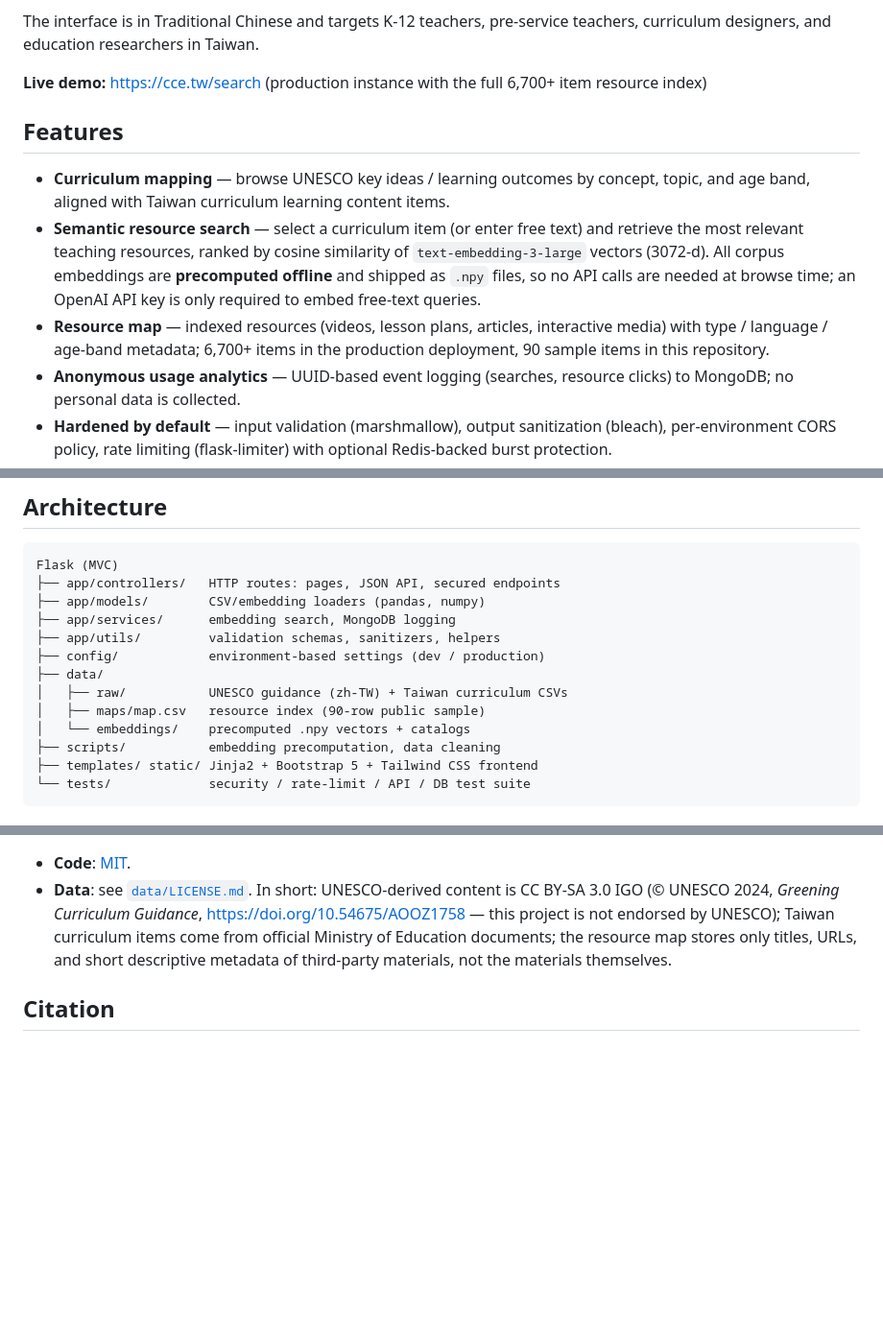
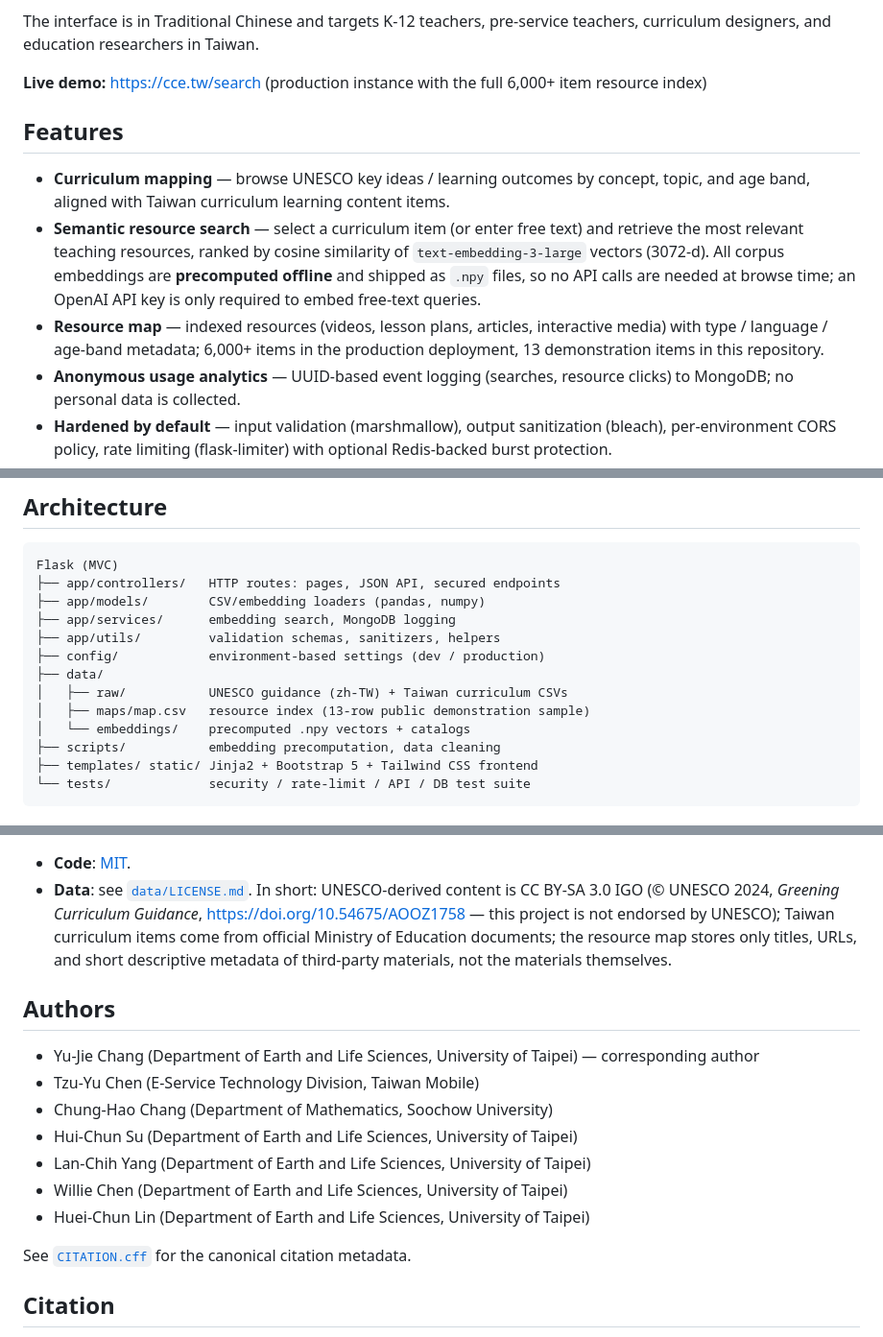
Before and after one commit to yujchang2017/ccmap, a Markdown page: README.md, 3 parts joined by grey strips. Shown at 96% size. GitHub-like rendering; blank space fills up the shorter version.

Commit message:
docs: add Authors section; finish 13-item sample wording
Credit all paper authors as repository co-authors.

Co-authored-by: Tzu-Yu Chen <x10019406@gmail.com>
Co-authored-by: Chung-Hao Chang <jboy0224@gmail.com>
Co-authored-by: Hui-Chun Su <hjsu@go.utaipei.edu.tw>
Co-authored-by: Lan-Chih Yang <yanglanchi@gmail.com>
Co-authored-by: Willie Chen <willie17565@gmail.com>
Co-authored-by: Huei-Chun Lin <hc1020tw@gmail.com>
Co-Authored-By: Claude Fable 5 <noreply@anthropic.com>
Claude-Session: https://claude.ai/code/session_019XA4wP5Cj2qvz1GHzR3CXy

```diff
--- a/README.md
+++ b/README.md
@@ -21,7 +21,7 @@ pre-service teachers, curriculum designers, and education researchers in
 Taiwan.
 
 **Live demo:** https://cce.tw/search (production instance with the full
-6,700+ item resource index)
+6,000+ item resource index)
 
 ## Features
 
@@ -35,8 +35,8 @@ Taiwan.
   API calls are needed at browse time; an OpenAI API key is only required to
   embed free-text queries.
 - **Resource map** — indexed resources (videos, lesson plans, articles,
-  interactive media) with type / language / age-band metadata; 6,700+ items
-  in the production deployment, 90 sample items in this repository.
+  interactive media) with type / language / age-band metadata; 6,000+ items
+  in the production deployment, 13 demonstration items in this repository.
 - **Anonymous usage analytics** — UUID-based event logging (searches,
   resource clicks) to MongoDB; no personal data is collected.
 - **Hardened by default** — input validation (marshmallow), output
@@ -54,7 +54,7 @@ Flask (MVC)
 ├── config/            environment-based settings (dev / production)
 ├── data/
 │   ├── raw/           UNESCO guidance (zh-TW) + Taiwan curriculum CSVs
-│   ├── maps/map.csv   resource index (90-row public sample)
+│   ├── maps/map.csv   resource index (13-row public demonstration sample)
 │   └── embeddings/    precomputed .npy vectors + catalogs
 ├── scripts/           embedding precomputation, data cleaning
 ├── templates/ static/ Jinja2 + Bootstrap 5 + Tailwind CSS frontend
@@ -160,6 +160,18 @@ for prerequisites and the scope of each suite.
   the resource map stores only titles, URLs, and short descriptive metadata of
   third-party materials, not the materials themselves.
 
+## Authors
+
+- Yu-Jie Chang (Department of Earth and Life Sciences, University of Taipei) — corresponding author
+- Tzu-Yu Chen (E-Service Technology Division, Taiwan Mobile)
+- Chung-Hao Chang (Department of Mathematics, Soochow University)
+- Hui-Chun Su (Department of Earth and Life Sciences, University of Taipei)
+- Lan-Chih Yang (Department of Earth and Life Sciences, University of Taipei)
+- Willie Chen (Department of Earth and Life Sciences, University of Taipei)
+- Huei-Chun Lin (Department of Earth and Life Sciences, University of Taipei)
+
+See [`CITATION.cff`](CITATION.cff) for the canonical citation metadata.
+
 ## Citation
 
 If you use CCMAP in your research or teaching, please cite it via the
```
